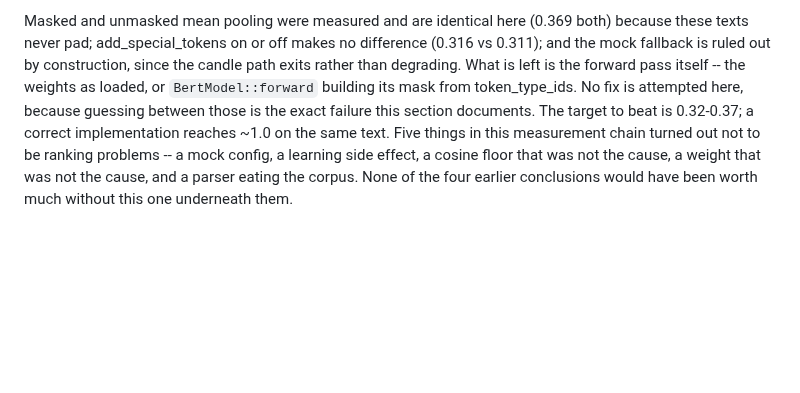
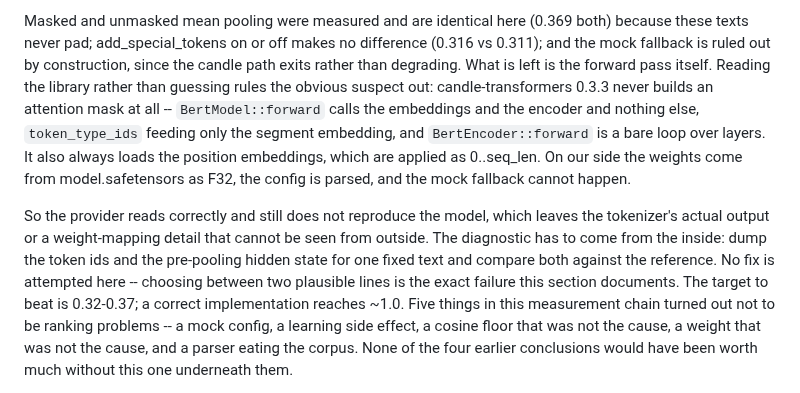
Before and after one commit to silentnoisehun/microscope-memory, a Markdown page: WHITEPAPER.md, the part around the change. Rendered like a GitHub page; blank space fills up the shorter version.

Commit message:
docs: the provider reads correctly and still does not reproduce the model
Records the code-reading result next to the measurement, so the next person
starts from "the mask is ruled out" rather than from which line looks odd.

```diff
--- a/WHITEPAPER.md
+++ b/WHITEPAPER.md
@@ -1130,11 +1130,22 @@ The user does not hav", severed mid-word. And the sentence splitter broke on
    (0.369 both) because these texts never pad; add_special_tokens on or off
    makes no difference (0.316 vs 0.311); and the mock fallback is ruled out by
    construction, since the candle path exits rather than degrading. What is
-   left is the forward pass itself -- the weights as loaded, or
-   `BertModel::forward` building its mask from token_type_ids. No fix is
-   attempted here, because guessing between those is the exact failure this
-   section documents. The target to beat is 0.32-0.37; a correct
-   implementation reaches ~1.0 on the same text.
+   left is the forward pass itself. Reading the library rather than guessing
+   rules the obvious suspect out: candle-transformers 0.3.3 never builds an
+   attention mask at all -- `BertModel::forward` calls the embeddings and the
+   encoder and nothing else, `token_type_ids` feeding only the segment
+   embedding, and `BertEncoder::forward` is a bare loop over layers. It also
+   always loads the position embeddings, which are applied as 0..seq_len. On
+   our side the weights come from model.safetensors as F32, the config is
+   parsed, and the mock fallback cannot happen.
+
+   So the provider reads correctly and still does not reproduce the model,
+   which leaves the tokenizer's actual output or a weight-mapping detail that
+   cannot be seen from outside. The diagnostic has to come from the inside:
+   dump the token ids and the pre-pooling hidden state for one fixed text and
+   compare both against the reference. No fix is attempted here -- choosing
+   between two plausible lines is the exact failure this section documents. The
+   target to beat is 0.32-0.37; a correct implementation reaches ~1.0.
    Five things in this measurement chain turned out not to be ranking problems -- a
    mock config, a learning side effect, a cosine floor that was not the cause, a
    weight that was not the cause, and a parser eating the corpus. None of the four
```
